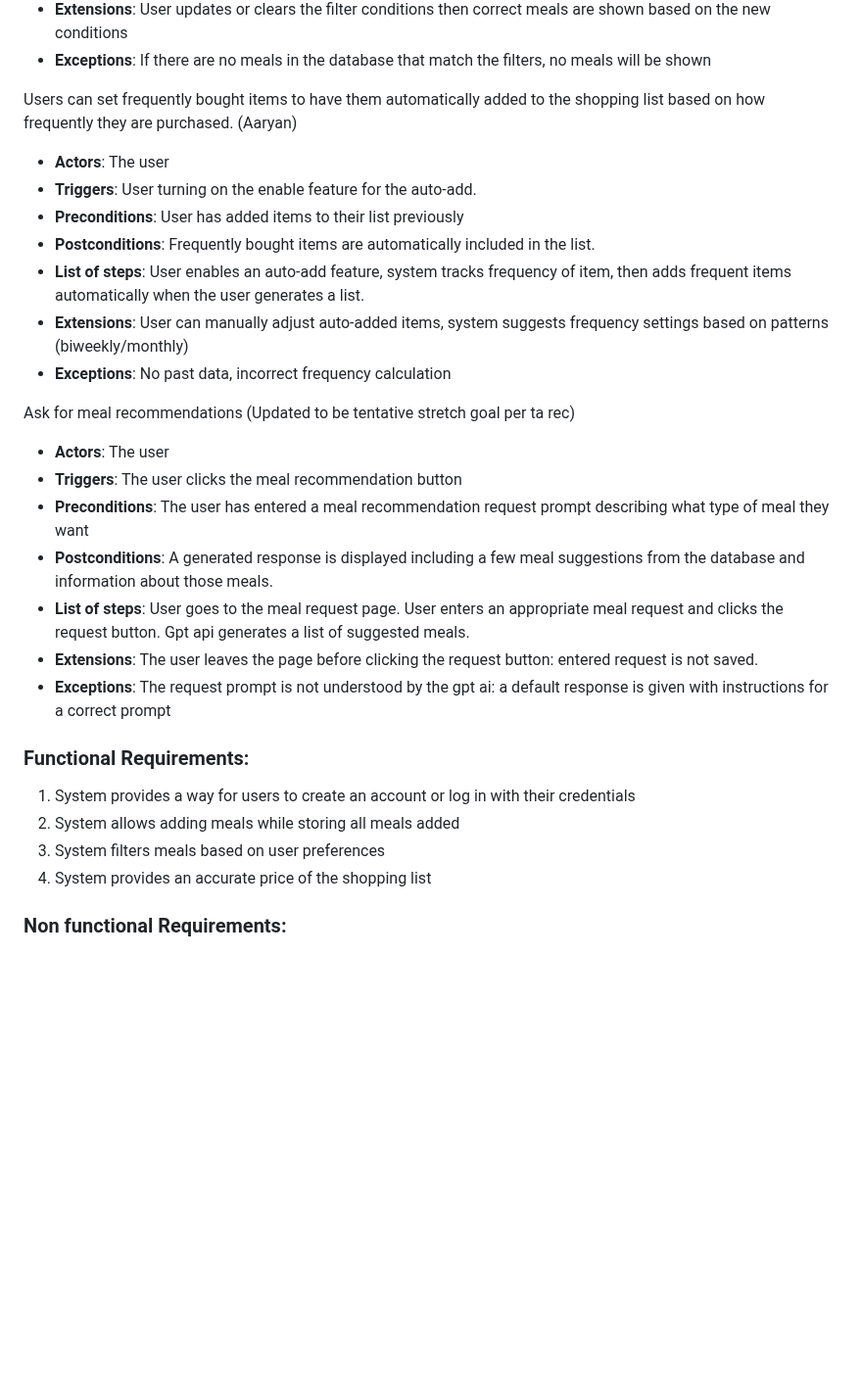
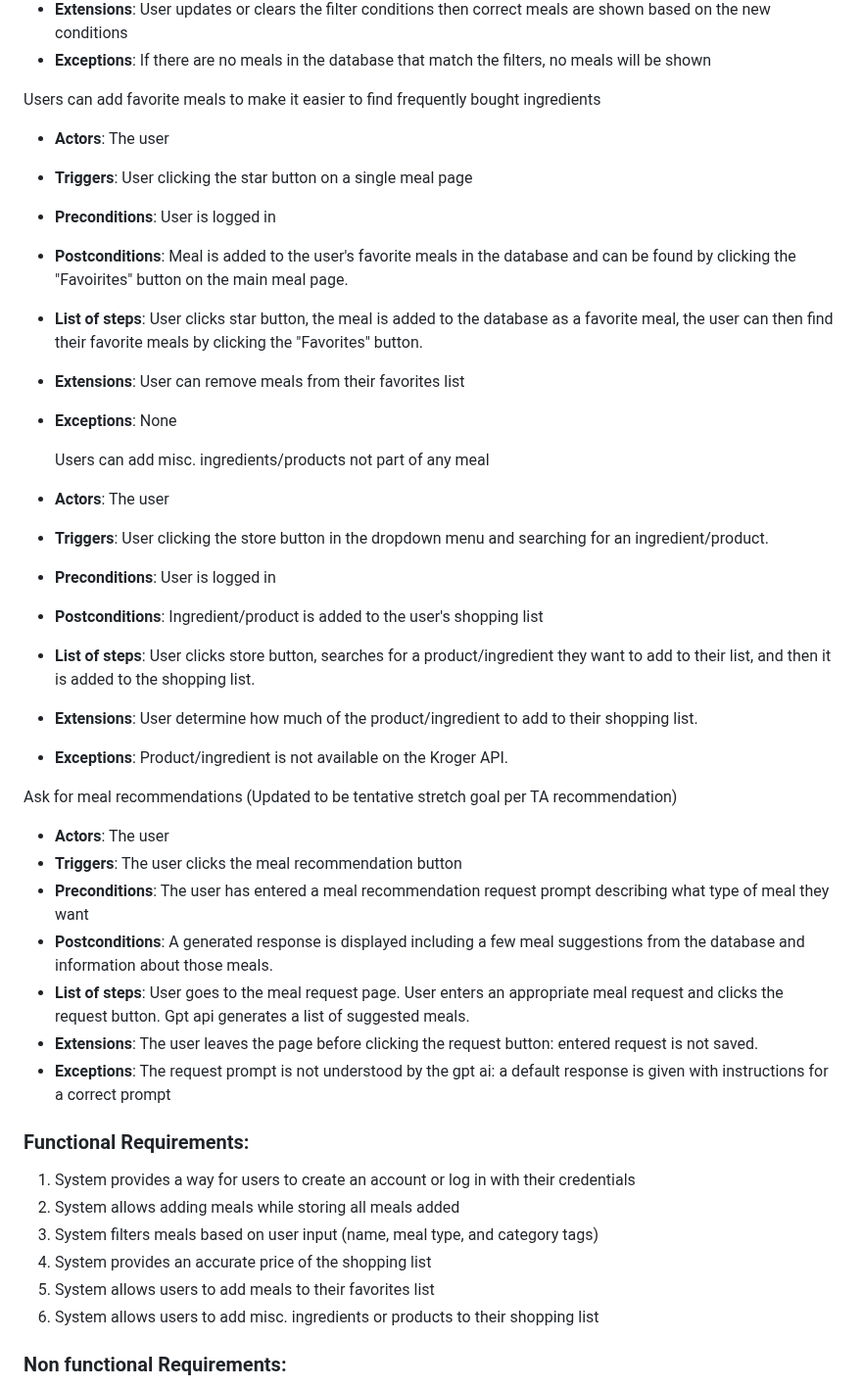
Before and after one commit to NicholasGraalum/CS362-Project, a Markdown page: documentation/LIVINGDOC.md, the part around one of its changes. Shown at 98% size. Drawn GitHub-style; blank space fills up the shorter version.

Commit message:
Update LIVINGDOC.md
Updated use cases

```diff
--- a/documentation/LIVINGDOC.md
+++ b/documentation/LIVINGDOC.md
@@ -70,16 +70,25 @@ User can search for specific types of meals (Matthew Sasten)
 - **Extensions**: User updates or clears the filter conditions then correct meals are shown based on the new conditions
 - **Exceptions**: If there are no meals in the database that match the filters, no meals will be shown
 
-Users can set frequently bought items to have them automatically added to the shopping list based on how frequently they are purchased. (Aaryan)
+Users can add favorite meals to make it easier to find frequently bought ingredients
 - **Actors**: The user
-- **Triggers**: User turning on the enable feature for the auto-add.
-- **Preconditions**: User has added items to their list previously
-- **Postconditions**: Frequently bought items are automatically included in the list.
-- **List of steps**: User enables an auto-add feature, system tracks frequency of item, then adds frequent items automatically when the user generates a list.
-- **Extensions**: User can manually adjust auto-added items, system suggests frequency settings based on patterns (biweekly/monthly)
-- **Exceptions**: No past data, incorrect frequency calculation
+- **Triggers**: User clicking the star button on a single meal page
+- **Preconditions**: User is logged in
+- **Postconditions**: Meal is added to the user's favorite meals in the database and can be found by clicking the "Favoirites" button on the main meal page.
+- **List of steps**: User clicks star button, the meal is added to the database as a favorite meal, the user can then find their favorite meals by clicking the "Favorites" button.
+- **Extensions**: User can remove meals from their favorites list
+- **Exceptions**: None
 
-Ask for meal recommendations (Updated to be tentative stretch goal per ta rec)
+  Users can add misc. ingredients/products not part of any meal
+- **Actors**: The user
+- **Triggers**: User clicking the store button in the dropdown menu and searching for an ingredient/product.
+- **Preconditions**: User is logged in
+- **Postconditions**: Ingredient/product is added to the user's shopping list
+- **List of steps**: User clicks store button, searches for a product/ingredient they want to add to their list, and then it is added to the shopping list.
+- **Extensions**: User determine how much of the product/ingredient to add to their shopping list.
+- **Exceptions**: Product/ingredient is not available on the Kroger API.
+
+Ask for meal recommendations (Updated to be tentative stretch goal per TA recommendation)
 - **Actors**: The user
 - **Triggers**: The user clicks the meal recommendation button
 - **Preconditions**: The user has entered a meal recommendation request prompt describing what type of meal they want
@@ -87,11 +96,15 @@ Ask for meal recommendations (Updated to be tentative stretch goal per ta rec)
 - **List of steps**: User goes to the meal request page. User enters an appropriate meal request and clicks the request button. Gpt api generates a list of suggested meals.
 - **Extensions**: The user leaves the page before clicking the request button: entered request is not saved.
 - **Exceptions**: The request prompt is not understood by the gpt ai: a default response is given with instructions for a correct prompt
+
 ### Functional Requirements:
 1. System provides a way for users to create an account or log in with their credentials
 2. System allows adding meals while storing all meals added
-3. System filters meals based on user preferences
+3. System filters meals based on user input (name, meal type, and category tags)
 4. System provides an accurate price of the shopping list
+5. System allows users to add meals to their favorites list
+6. System allows users to add misc. ingredients or products to their shopping list
+
 ### Non functional Requirements:
 **Reliability**: Consistently able to perform the functions based around the users profile, shopping lists, and meal plans.
 **Quality**: Easy to use and provides accurate information.
```
Also changed, not shown: other parts of documentation/LIVINGDOC.md (+9 -9 lines).
